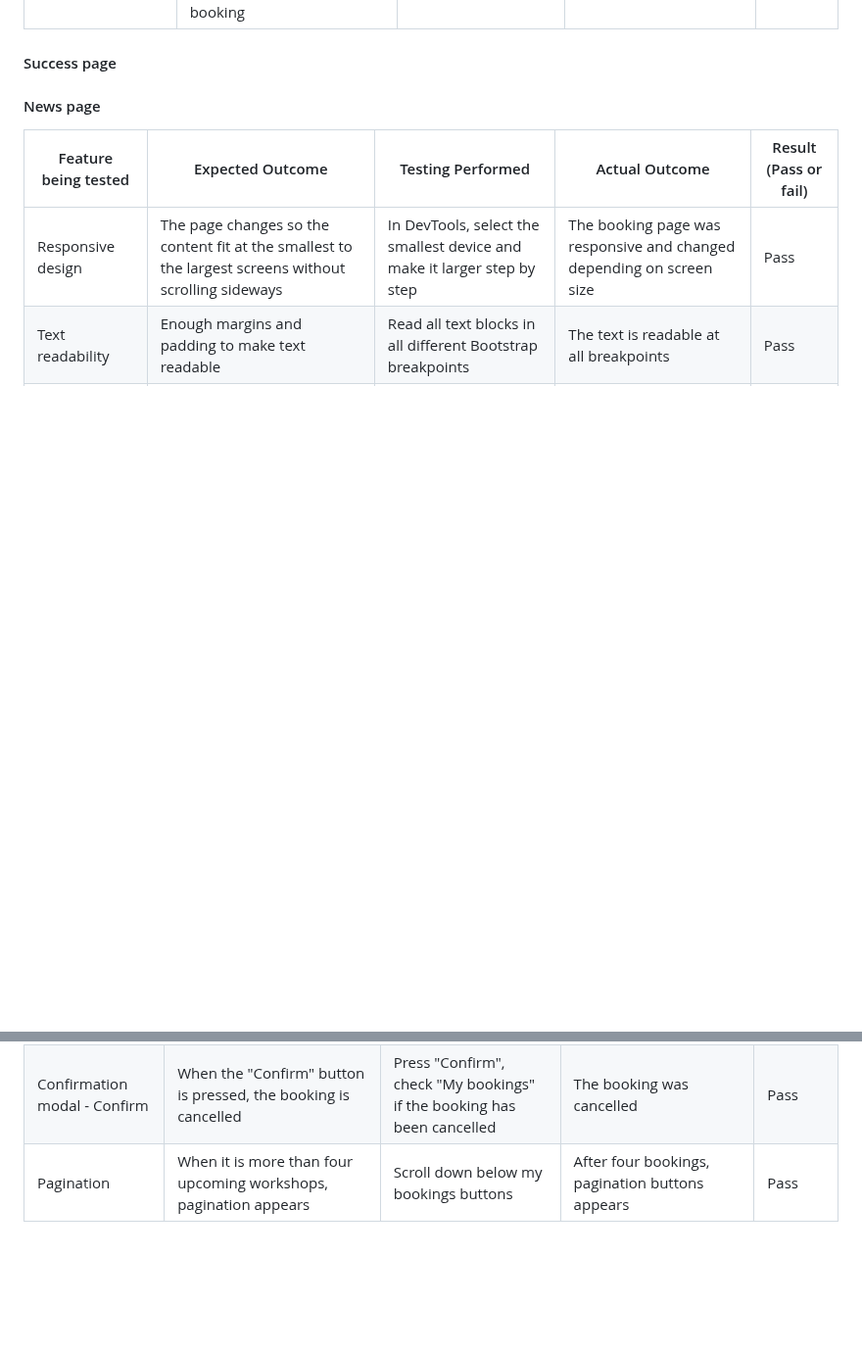
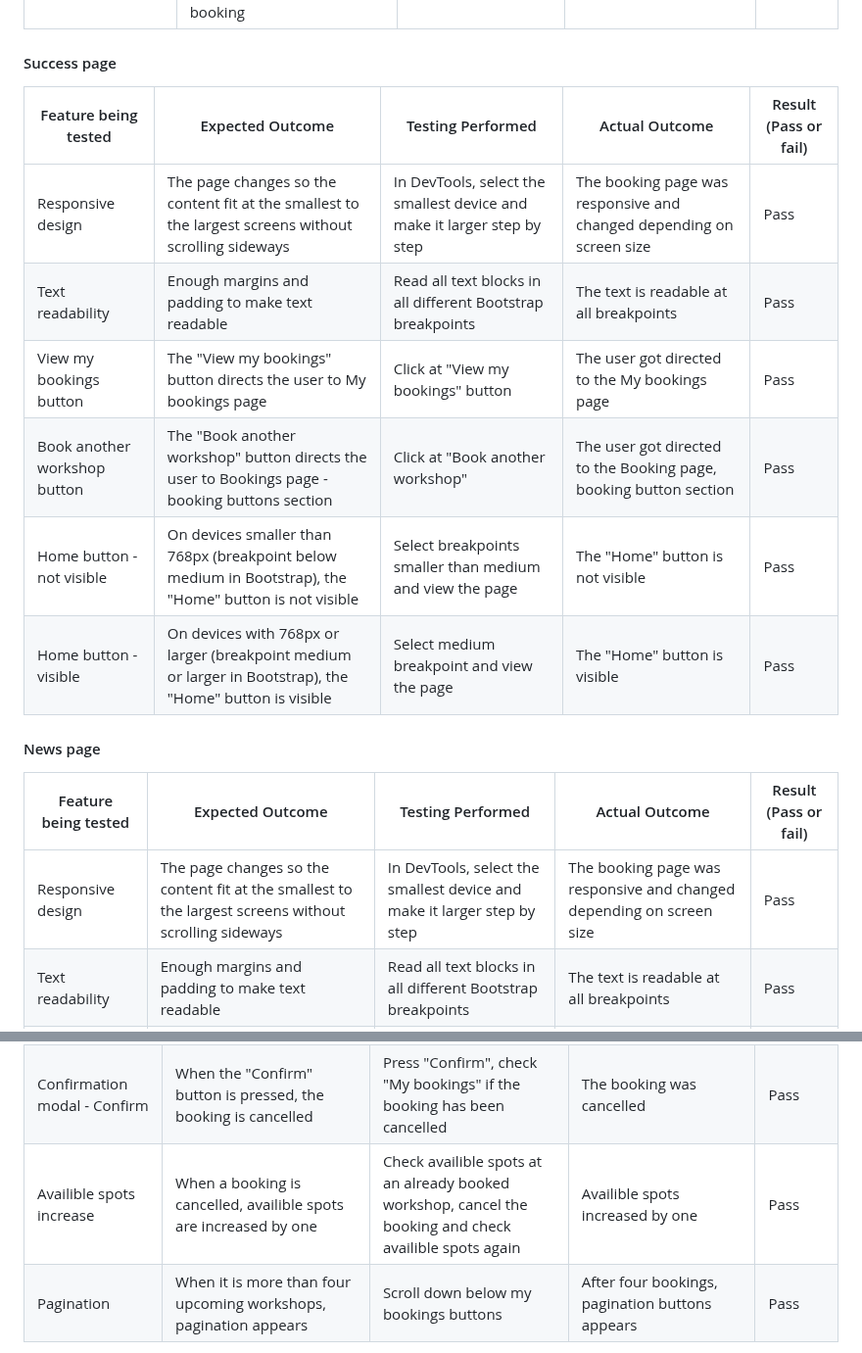
Before and after one commit to FridaWikell/frisa-booking, a Markdown page: README.md, 2 parts joined by grey strips. Shown at 98% size. Drawn GitHub-style; blank space fills up the shorter version.

Commit message:
Doc: Add manual tests for success page

```diff
--- a/README.md
+++ b/README.md
@@ -503,6 +503,15 @@ Every page at the website has been manually tested. It is done in Google Chrome
 
 #### Success page
 
+| Feature being tested | Expected Outcome | Testing Performed | Actual Outcome | Result (Pass or fail) |
+| -------------------- | ---------------- | ----------------- | -------------- | --------------------- |
+| Responsive design | The page changes so the content fit at the smallest to the largest screens without scrolling sideways | In DevTools, select the smallest device and make it larger step by step | The booking page was responsive and changed depending on screen size | Pass |
+| Text readability | Enough margins and padding to make text readable | Read all text blocks in all different Bootstrap breakpoints | The text is readable at all breakpoints | Pass |
+| View my bookings button | The "View my bookings" button directs the user to My bookings page | Click at "View my bookings" button | The user got directed to the My bookings page | Pass |
+| Book another workshop button | The "Book another workshop" button directs the user to Bookings page - booking buttons section | Click at "Book another workshop" | The user got directed to the Booking page, booking button section | Pass |
+| Home button - not visible | On devices smaller than 768px (breakpoint below medium in Bootstrap), the "Home" button is not visible | Select breakpoints smaller than medium and view the page | The "Home" button is not visible | Pass |
+| Home button - visible | On devices with 768px or larger (breakpoint medium or larger in Bootstrap), the "Home" button is visible | Select medium breakpoint and view the page | The "Home" button is visible | Pass |
+
 #### News page
 
 | Feature being tested | Expected Outcome | Testing Performed | Actual Outcome | Result (Pass or fail) |
@@ -525,6 +534,7 @@ Every page at the website has been manually tested. It is done in Google Chrome
 | Confirmation modal - Close | When the "Close" button at the confirmation modal is pressed, the modal is closed without cancelling the booking | Trigger confirmation modal, press "Close" | The modal closed without cancelling the booking | Pass |
 | Confirmation modal - outside modal | When the user click anywhere outside of the confirmation modal, it is closed without cancelling the booking | Trigger confirmation modal, click somewhere outside of the modal | The modal closed without cancelling the booking | Pass |
 | Confirmation modal - Confirm | When the "Confirm" button is pressed, the booking is cancelled | Press "Confirm", check "My bookings" if the booking has been cancelled | The booking was cancelled | Pass |
+| Availible spots increase | When a booking is cancelled, availible spots are increased by one | Check availible spots at an already booked workshop, cancel the booking and check availible spots again | Availible spots increased by one | Pass |
 | Pagination | When it is more than four upcoming workshops, pagination appears | Scroll down below my bookings buttons | After four bookings, pagination buttons appears | Pass |
 
 
```
